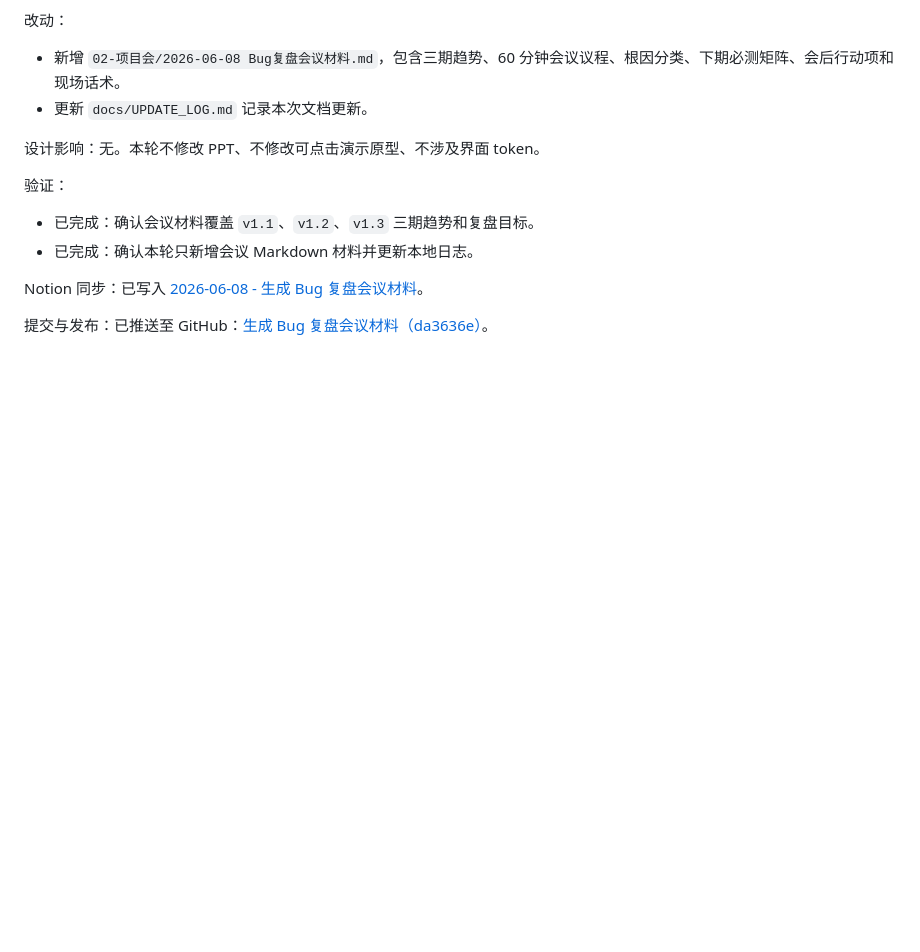
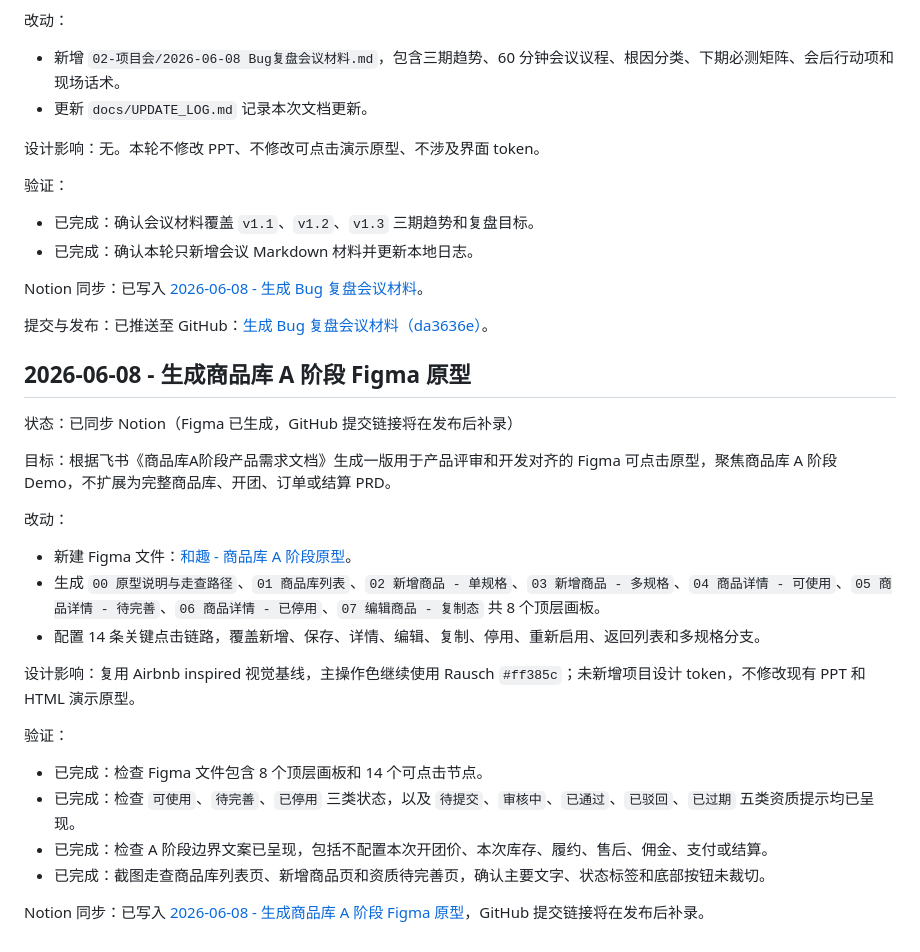
Before and after one commit to 1457513127/codex, a Markdown page: docs/UPDATE_LOG.md, the part around the change. GitHub-like rendering; blank space fills up the shorter version.

Commit message:
记录商品库 A 阶段 Figma 原型

```diff
--- a/docs/UPDATE_LOG.md
+++ b/docs/UPDATE_LOG.md
@@ -60,3 +60,24 @@ Notion 同步：已写入 [2026-06-03 - 生成当前工作计划 HTML 总览](ht
 Notion 同步：已写入 [2026-06-08 - 生成 Bug 复盘会议材料](https://app.notion.com/p/3799f99b7c3981e7bafbff642a6b4552)。
 
 提交与发布：已推送至 GitHub：[生成 Bug 复盘会议材料（da3636e）](https://github.com/1457513127/codex/commit/da3636eb8a89461ff59538c45e7cea5f2654a663)。
+
+## 2026-06-08 - 生成商品库 A 阶段 Figma 原型
+
+状态：已同步 Notion（Figma 已生成，GitHub 提交链接将在发布后补录）
+
+目标：根据飞书《商品库A阶段产品需求文档》生成一版用于产品评审和开发对齐的 Figma 可点击原型，聚焦商品库 A 阶段 Demo，不扩展为完整商品库、开团、订单或结算 PRD。
+
+改动：
+- 新建 Figma 文件：[和趣 - 商品库 A 阶段原型](https://www.figma.com/design/CZ7vB6j0T1b448oGvAjswI)。
+- 生成 `00 原型说明与走查路径`、`01 商品库列表`、`02 新增商品 - 单规格`、`03 新增商品 - 多规格`、`04 商品详情 - 可使用`、`05 商品详情 - 待完善`、`06 商品详情 - 已停用`、`07 编辑商品 - 复制态` 共 8 个顶层画板。
+- 配置 14 条关键点击链路，覆盖新增、保存、详情、编辑、复制、停用、重新启用、返回列表和多规格分支。
+
+设计影响：复用 Airbnb inspired 视觉基线，主操作色继续使用 Rausch `#ff385c`；未新增项目设计 token，不修改现有 PPT 和 HTML 演示原型。
+
+验证：
+- 已完成：检查 Figma 文件包含 8 个顶层画板和 14 个可点击节点。
+- 已完成：检查 `可使用`、`待完善`、`已停用` 三类状态，以及 `待提交`、`审核中`、`已通过`、`已驳回`、`已过期` 五类资质提示均已呈现。
+- 已完成：检查 A 阶段边界文案已呈现，包括不配置本次开团价、本次库存、履约、售后、佣金、支付或结算。
+- 已完成：截图走查商品库列表页、新增商品页和资质待完善页，确认主要文字、状态标签和底部按钮未裁切。
+
+Notion 同步：已写入 [2026-06-08 - 生成商品库 A 阶段 Figma 原型](https://app.notion.com/p/3799f99b7c39815f9388c227e0f68381)，GitHub 提交链接将在发布后补录。
```
